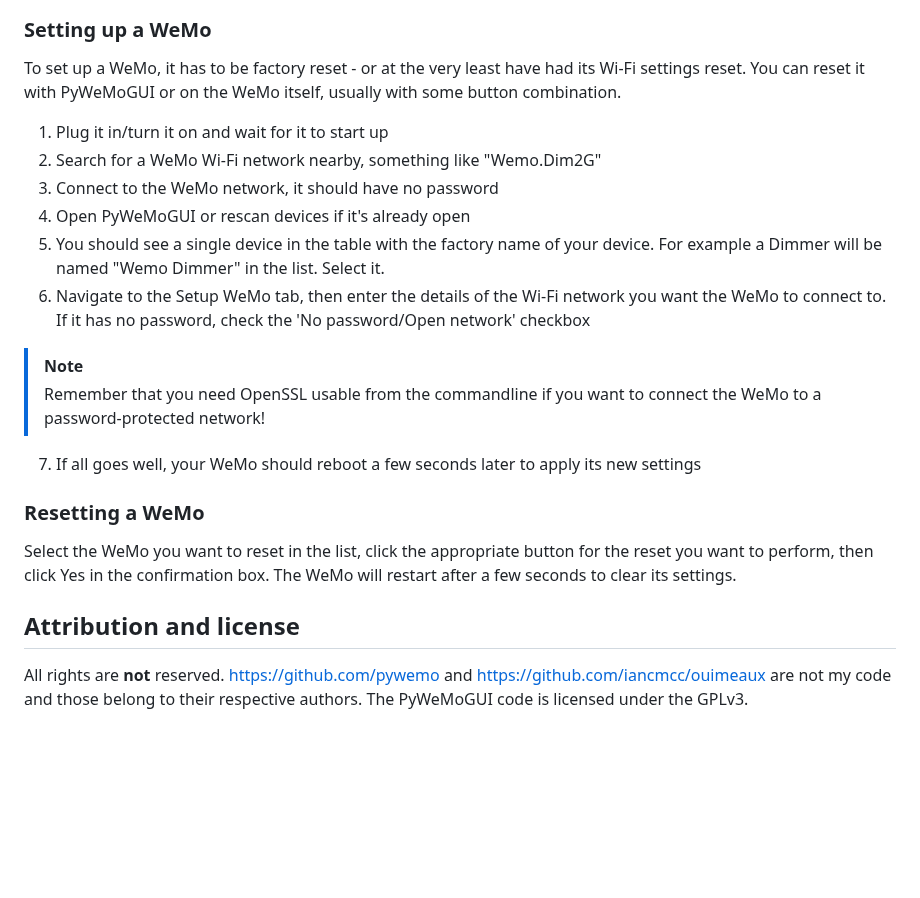
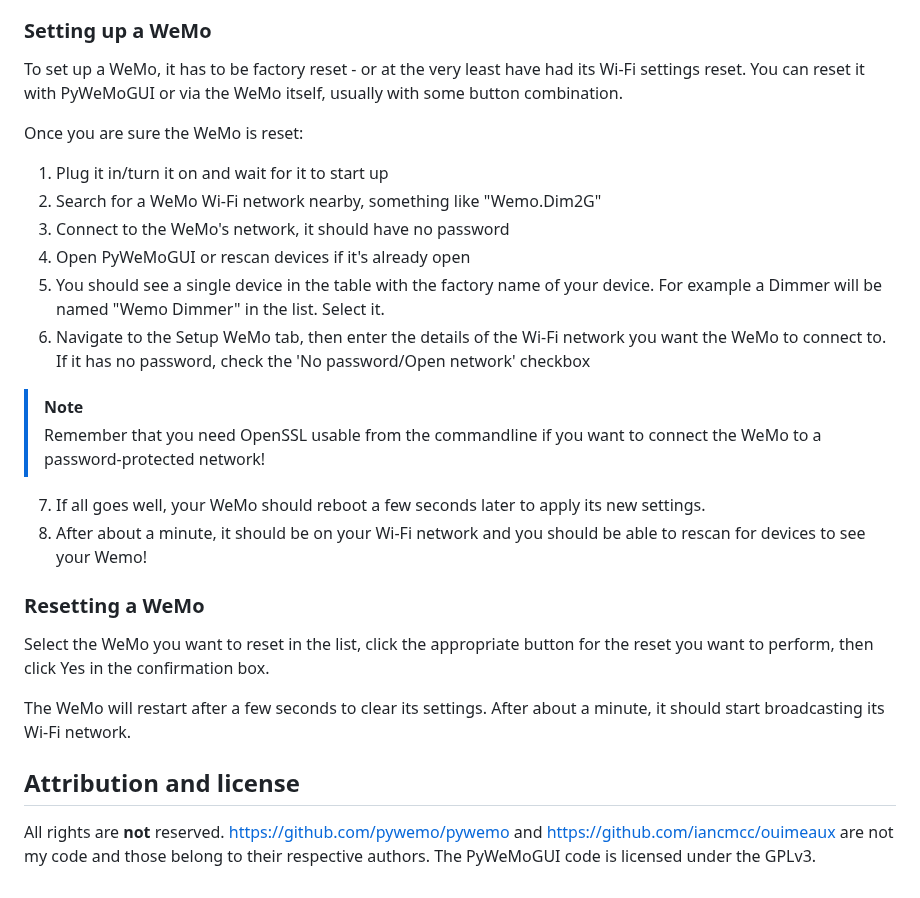
Before and after one commit to ThatStella7922/PyWeMoGUI, a Markdown page: README.md, the part around one of its changes. Drawn GitHub-style; blank space fills up the shorter version.

```diff
--- a/README.md
+++ b/README.md
@@ -47,20 +57,24 @@ There are some tabs:
 - Reset WeMo lets you reset a WeMo's personalized info, Wi-Fi settings or even fully factory reset it.
 
 ### Setting up a WeMo
-To set up a WeMo, it has to be factory reset - or at the very least have had its Wi-Fi settings reset. You can reset it with PyWeMoGUI or on the WeMo itself, usually with some button combination.
+To set up a WeMo, it has to be factory reset - or at the very least have had its Wi-Fi settings reset. You can reset it with PyWeMoGUI or via the WeMo itself, usually with some button combination.
 
+Once you are sure the WeMo is reset:
 1. Plug it in/turn it on and wait for it to start up
 2. Search for a WeMo Wi-Fi network nearby, something like "Wemo.Dim2G"
-3. Connect to the WeMo network, it should have no password
+3. Connect to the WeMo's network, it should have no password
 4. Open PyWeMoGUI or rescan devices if it's already open
 5. You should see a single device in the table with the factory name of your device. For example a Dimmer will be named "Wemo Dimmer" in the list. Select it.
 6. Navigate to the Setup WeMo tab, then enter the details of the Wi-Fi network you want the WeMo to connect to. If it has no password, check the 'No password/Open network' checkbox
 > [!NOTE]
 > Remember that you need OpenSSL usable from the commandline if you want to connect the WeMo to a password-protected network!
-7. If all goes well, your WeMo should reboot a few seconds later to apply its new settings
+7. If all goes well, your WeMo should reboot a few seconds later to apply its new settings.
+8. After about a minute, it should be on your Wi-Fi network and you should be able to rescan for devices to see your Wemo!
 
 ### Resetting a WeMo
-Select the WeMo you want to reset in the list, click the appropriate button for the reset you want to perform, then click Yes in the confirmation box. The WeMo will restart after a few seconds to clear its settings.
+Select the WeMo you want to reset in the list, click the appropriate button for the reset you want to perform, then click Yes in the confirmation box.
+
+The WeMo will restart after a few seconds to clear its settings. After about a minute, it should start broadcasting its Wi-Fi network.
 
 ## Attribution and license
-All rights are **not** reserved. https://github.com/pywemo and https://github.com/iancmcc/ouimeaux are not my code and those belong to their respective authors. The PyWeMoGUI code is licensed under the GPLv3.
+All rights are **not** reserved. https://github.com/pywemo/pywemo and https://github.com/iancmcc/ouimeaux are not my code and those belong to their respective authors. The PyWeMoGUI code is licensed under the GPLv3.
```
Also changed, not shown: other parts of README.md (+14 -4 lines), images/mainwindow.png.
